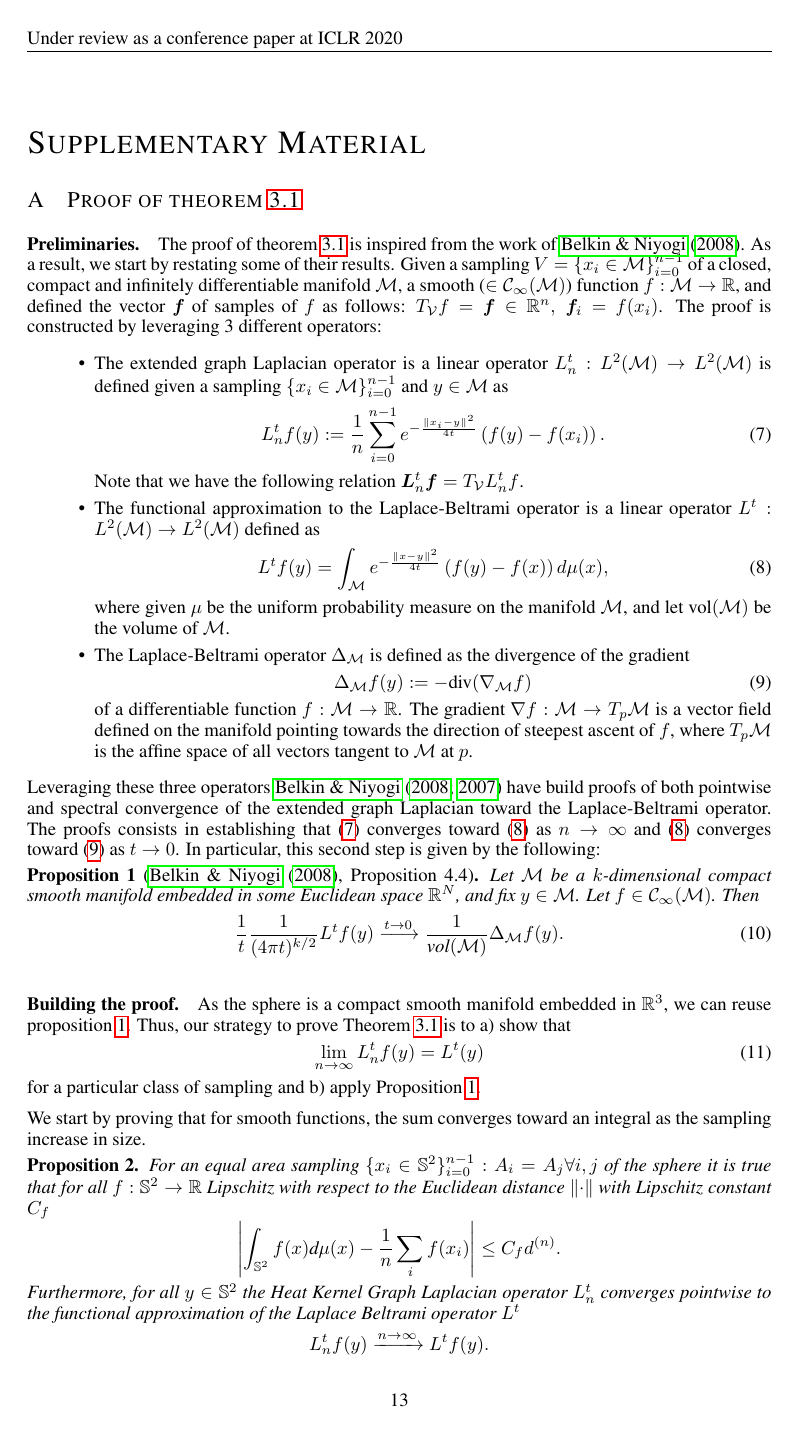
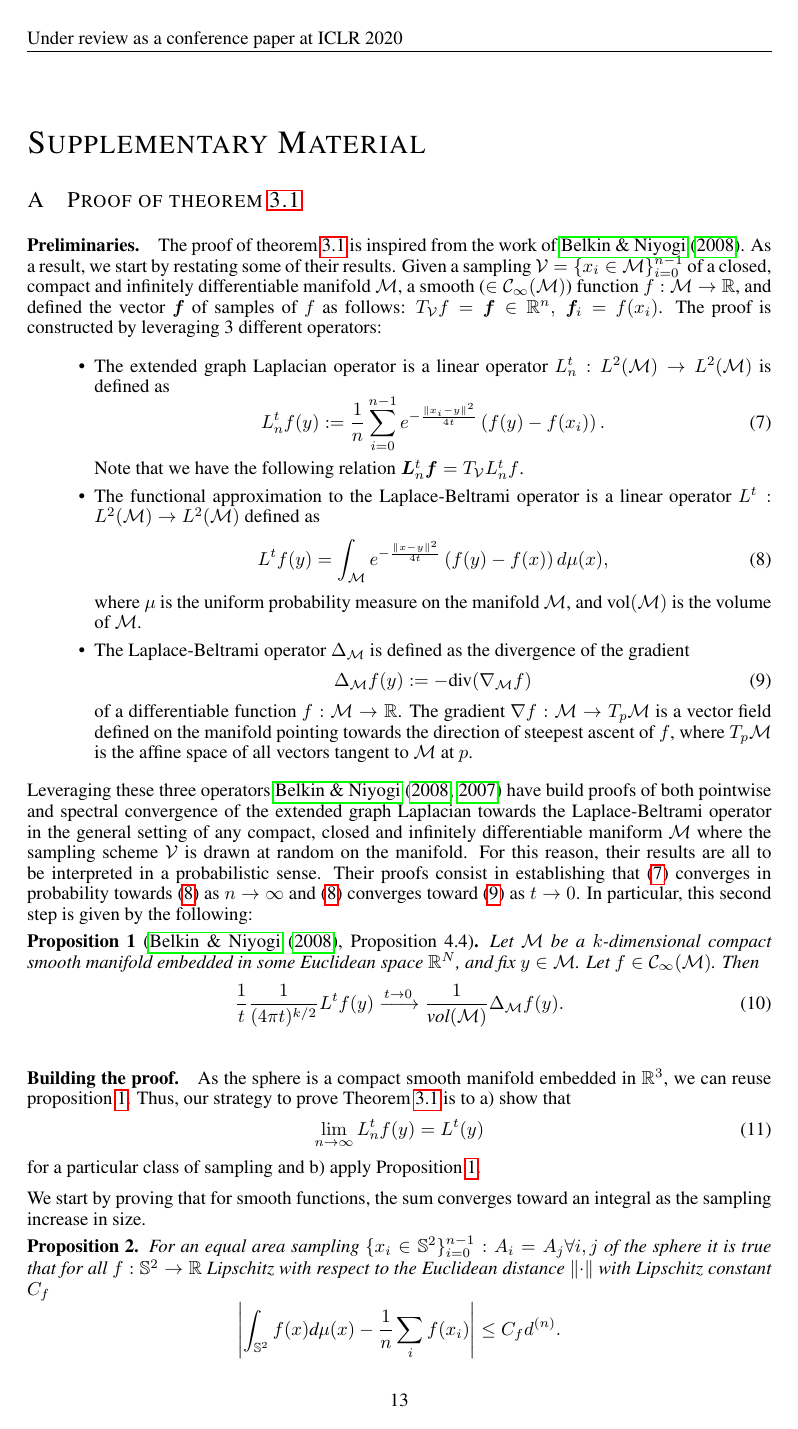
Before and after one commit to deepsphere/paper-deepsphere-iclr2020, a LaTeX paper (main.tex): page 13 of 20. Compiled offline with pdfLaTeX.

Commit message:
Updates from Overleaf

```diff
--- a/main.tex
+++ b/main.tex
@@ -730,10 +730,10 @@ Left blank for anonymity reason.
 
 \paragraph{Preliminaries.}
 The proof of theorem \ref{theo:pointwise convergence for a regular sampling} is inspired from the work of \cite{belkin2005towards}. As a result, we start by restating some of their results.
-Given a sampling $V = \{x_i\in\mathcal M\}_{i=0}^{n-1}$ of a closed, compact and infinitely differentiable manifold $\mathcal{M}$, a smooth ($\in\mathcal{C}_\infty(\mathcal{M)}$) function  $f:\mathcal{M} \rightarrow \mathbb{R}$, and defined the vector $\b{f}$ of samples of $f$ as follows: $T_\V f = \b{f} \in \mathbb{R}^n,\ \b{f}_i = f(x_i)$.
+Given a sampling $\V = \{x_i\in\mathcal M\}_{i=0}^{n-1}$ of a closed, compact and infinitely differentiable manifold $\mathcal{M}$, a smooth ($\in\mathcal{C}_\infty(\mathcal{M)}$) function  $f:\mathcal{M} \rightarrow \mathbb{R}$, and defined the vector $\b{f}$ of samples of $f$ as follows: $T_\V f = \b{f} \in \mathbb{R}^n,\ \b{f}_i = f(x_i)$.
 The proof is constructed by leveraging 3 different operators:
 \begin{itemize}
-    \item The extended graph Laplacian operator is a linear operator $L_n^t: L^{2}(\mathcal{M}) \rightarrow L^{2}(\mathcal{M})$  is defined given a sampling $\{x_i\in\mathcal M\}_{i=0}^{n-1}$ and $y\in \mathcal{M}$  as
+    \item The extended graph Laplacian operator is a linear operator $L_n^t: L^{2}(\mathcal{M}) \rightarrow L^{2}(\mathcal{M})$  is defined as
 	\begin{equation}
 	\label{eq:Heat Kernel Graph Laplacian operator}
 	 L_n^tf(y) := \frac{1}{n}\sum_{i=0}^{n-1} e^{ -\frac{\|x_i-y\|^2}{4t}} \left(f(y)-f(x_i)\right).
@@ -744,7 +744,7 @@ The proof is constructed by leveraging 3 different operators:
     \label{eq:Functional approximation to the Laplace-Beltrami operator}
 	L^tf(y) = \int_{\mathcal{M}} e^{-\frac{\|x-y\|^2}{4t}}\left(f(y)-f(x)\right)d\mu(x),
 	\end{equation}
-	where given $\mu$ be the uniform probability measure on the manifold $\mathcal{M}$, and let $\text{vol}(\mathcal{M})$ be the volume of $\mathcal{M}$.
+	where $\mu$ is the uniform probability measure on the manifold $\mathcal{M}$, and $\text{vol}(\mathcal{M})$ is the volume of $\mathcal{M}$.
 	\item
 	The Laplace-Beltrami operator $\Delta_{\mathcal{M}}$ is defined as the divergence of the gradient
 	\begin{equation}
@@ -755,8 +755,8 @@ The proof is constructed by leveraging 3 different operators:
 
 \end{itemize}
 
-Leveraging these three operators \cite{belkin2005towards, belkin2007convergence} have build proofs of both pointwise and spectral convergence of the extended graph Laplacian toward the Laplace-Beltrami operator.
-The proofs consists in establishing that \eqref{eq:Heat Kernel Graph Laplacian operator} converges toward \eqref{eq:Functional approximation to the Laplace-Beltrami operator} as $n\rightarrow \infty$ and \eqref{eq:Functional approximation to the Laplace-Beltrami operator} converges toward \eqref{eq:laplace-beltrami} as $t\rightarrow 0$. In particular, this second step is given by the following:
+Leveraging these three operators \cite{belkin2005towards, belkin2007convergence} have build proofs of both pointwise and spectral convergence of the extended graph Laplacian towards the Laplace-Beltrami operator in the general setting of any compact, closed and infinitely differentiable maniform $\mathcal M$ where the sampling scheme $\V$ is drawn at random on the manifold. For this reason, their results are all to be interpreted in a probabilistic sense.
+Their proofs consist in establishing that \eqref{eq:Heat Kernel Graph Laplacian operator} converges in probability towards \eqref{eq:Functional approximation to the Laplace-Beltrami operator} as $n\rightarrow \infty$ and \eqref{eq:Functional approximation to the Laplace-Beltrami operator} converges toward \eqref{eq:laplace-beltrami} as $t\rightarrow 0$. In particular, this second step is given by the following:
 \begin{prop}
 [\cite{belkin2005towards}, Proposition 4.4]
 Let $\mathcal{M}$ be a $k$-dimensional compact smooth manifold embedded in some Euclidean space $\mathbb{R}^N$, and fix $y\in\mathcal{M}$. Let $f\in\mathcal{C}_\infty(\mathcal{M)}$. Then
```
Also changed, not shown: main.tex (18 more changed lines).
